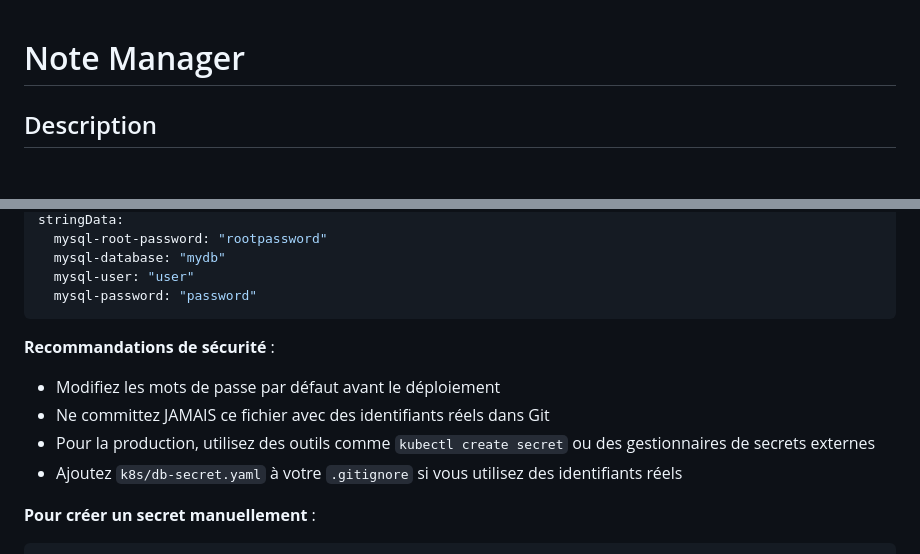
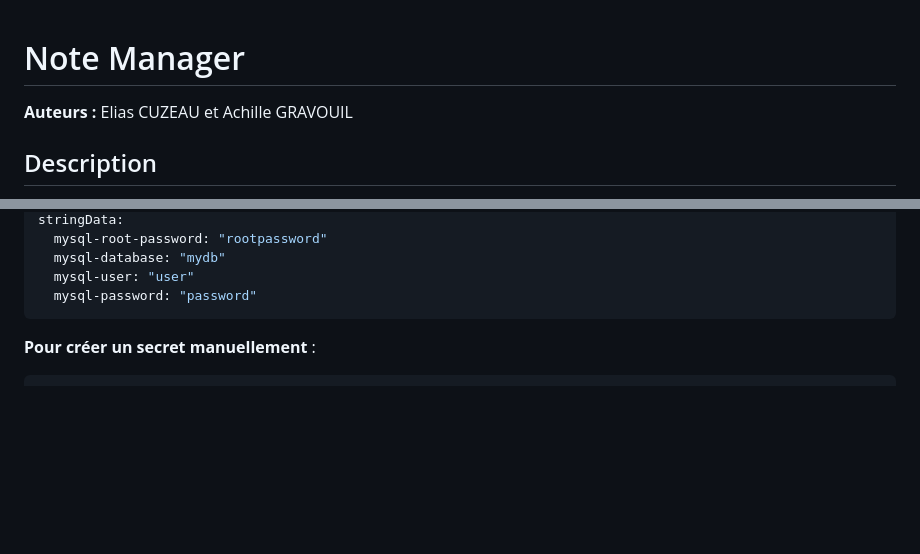
Before and after one commit to WhiLe4ent/info910, a Markdown page: README.md, 2 parts joined by grey strips. Drawn GitHub-style; blank space fills up the shorter version.

Commit message:
docs: add authors

````diff
--- a/README.md
+++ b/README.md
@@ -1,4 +1,6 @@
 # Note Manager
+
+**Auteurs :** Elias CUZEAU et Achille GRAVOUIL
 
 ## Description
 
@@ -66,12 +68,6 @@ stringData:
   mysql-user: "user"
   mysql-password: "password"
 ```
-
-**Recommandations de sécurité** :
-- Modifiez les mots de passe par défaut avant le déploiement
-- Ne committez JAMAIS ce fichier avec des identifiants réels dans Git
-- Pour la production, utilisez des outils comme `kubectl create secret` ou des gestionnaires de secrets externes
-- Ajoutez `k8s/db-secret.yaml` à votre `.gitignore` si vous utilisez des identifiants réels
 
 **Pour créer un secret manuellement** :
 ```bash
````
